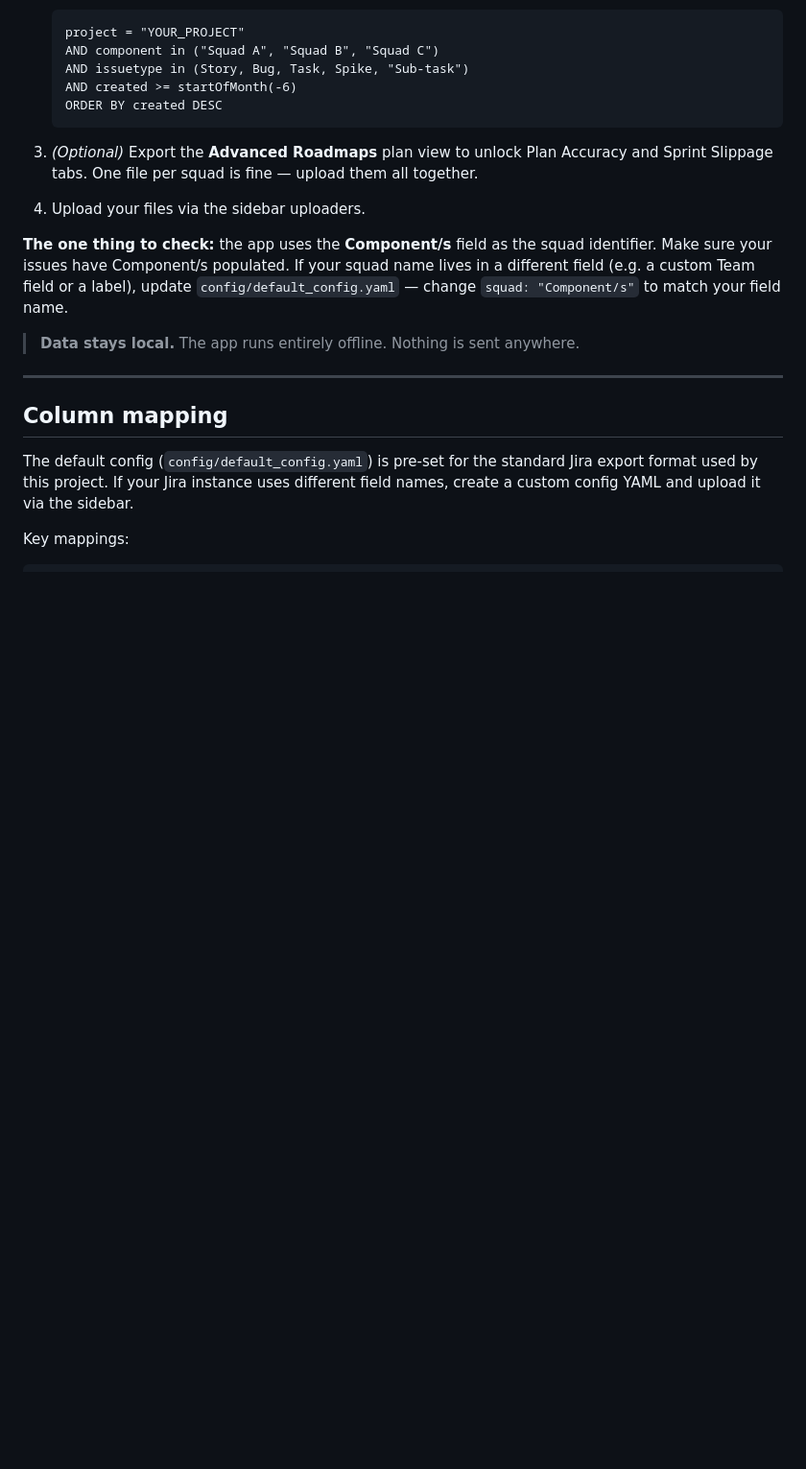
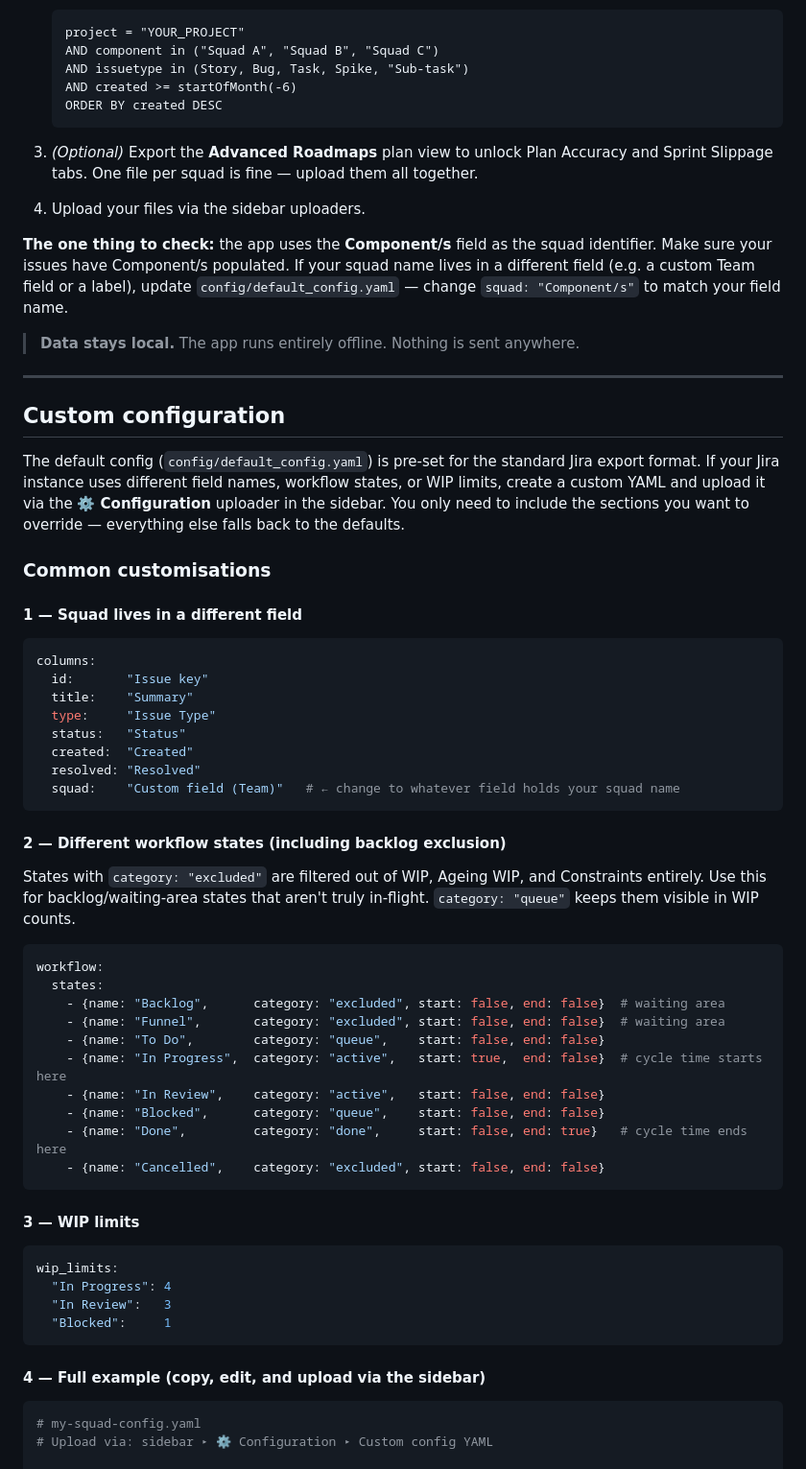
Before and after one commit to markcocoscopas/squad-flow-metrics, a Markdown page: README.md, the part around one of its changes. Shown at 96% size. Drawn GitHub-style; blank space fills up the shorter version.

Commit message:
Add custom config YAML examples to README
Covers: squad field remapping, workflow state customisation, backlog
exclusion, WIP limits, and a full copy-paste example config.

Co-Authored-By: Claude Sonnet 4.6 <noreply@anthropic.com>

````diff
--- a/README.md
+++ b/README.md
@@ -150,15 +150,63 @@ lives in a different field (e.g. a custom Team field or a label), update
 
 ---
 
-## Column mapping
+## Custom configuration
 
 The default config (`config/default_config.yaml`) is pre-set for the standard
-Jira export format used by this project. If your Jira instance uses different
-field names, create a custom config YAML and upload it via the sidebar.
+Jira export format. If your Jira instance uses different field names, workflow
+states, or WIP limits, create a custom YAML and upload it via the **⚙️ Configuration**
+uploader in the sidebar. You only need to include the sections you want to override —
+everything else falls back to the defaults.
 
-Key mappings:
+### Common customisations
+
+#### 1 — Squad lives in a different field
 
 ```yaml
+columns:
+  id:       "Issue key"
+  title:    "Summary"
+  type:     "Issue Type"
+  status:   "Status"
+  created:  "Created"
+  resolved: "Resolved"
+  squad:    "Custom field (Team)"   # ← change to whatever field holds your squad name
+```
+
+#### 2 — Different workflow states (including backlog exclusion)
+
+States with `category: "excluded"` are filtered out of WIP, Ageing WIP, and
+Constraints entirely. Use this for backlog/waiting-area states that aren't truly
+in-flight. `category: "queue"` keeps them visible in WIP counts.
+
+```yaml
+workflow:
+  states:
+    - {name: "Backlog",      category: "excluded", start: false, end: false}  # waiting area
+    - {name: "Funnel",       category: "excluded", start: false, end: false}  # waiting area
+    - {name: "To Do",        category: "queue",    start: false, end: false}
+    - {name: "In Progress",  category: "active",   start: true,  end: false}  # cycle time starts here
+    - {name: "In Review",    category: "active",   start: false, end: false}
+    - {name: "Blocked",      category: "queue",    start: false, end: false}
+    - {name: "Done",         category: "done",     start: false, end: true}   # cycle time ends here
+    - {name: "Cancelled",    category: "excluded", start: false, end: false}
+```
+
+#### 3 — WIP limits
+
+```yaml
+wip_limits:
+  "In Progress": 4
+  "In Review":   3
+  "Blocked":     1
+```
+
+#### 4 — Full example (copy, edit, and upload via the sidebar)
+
+```yaml
+# my-squad-config.yaml
+# Upload via: sidebar ▸ ⚙️ Configuration ▸ Custom config YAML
+
 columns:
   id:           "Issue key"
   title:        "Summary"
````
Also changed, not shown: other parts of README.md (+33 -1 lines).
